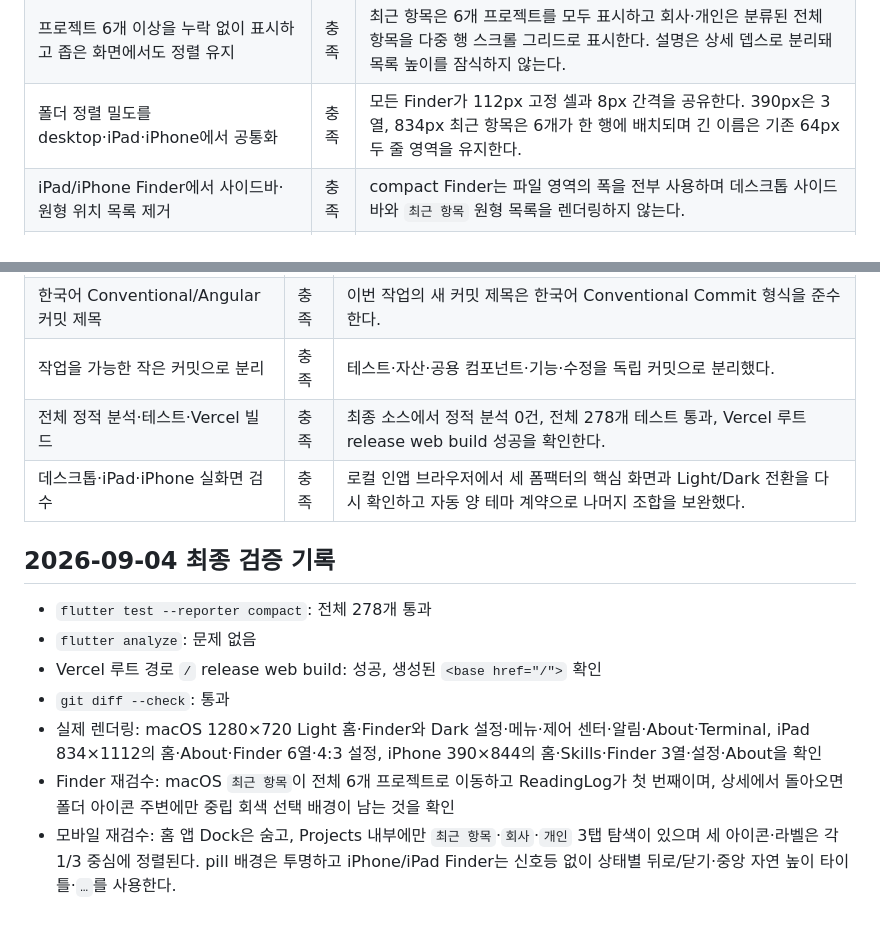
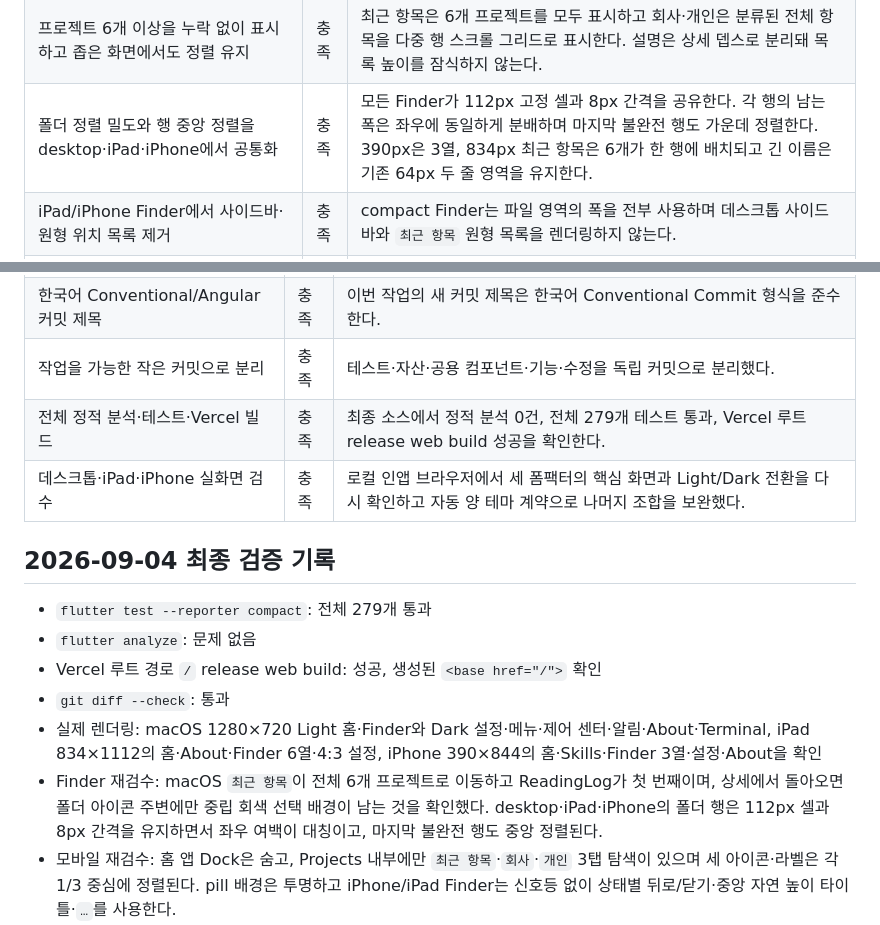
Before and after one commit to hesu-dev/portfolio_hesu, a Markdown page: docs/plans/2026-09-03-portfolio-requirements-checklist.md, 2 parts joined by grey strips. Rendered like a GitHub page.

Commit message:
docs(requirements): 폴더 중앙 정렬 검증 반영

```diff
--- a/docs/plans/2026-09-03-portfolio-requirements-checklist.md
+++ b/docs/plans/2026-09-03-portfolio-requirements-checklist.md
@@ -85,7 +85,7 @@
 | 선택 폴더는 아이콘 주변만 회색 표시 | 충족 | light/dark 모두 청색 폴더 artwork·라벨·전체 타일은 불변이고 아이콘 바로 주변에만 중립 회색 배경을 둔다. |
 | 긴 폴더 이름은 정해진 폭 안에서 개행하고 정렬 유지 | 충족 | 항목 수와 무관하게 사용 가능한 열 수로 Finder 타일 폭을 고정하고 이름을 최대 두 줄 ellipsis로 제한한다. iPad 개인 프로젝트에서도 PersonaChat이 두 줄로 개행된다. |
 | 프로젝트 6개 이상을 누락 없이 표시하고 좁은 화면에서도 정렬 유지 | 충족 | 최근 항목은 6개 프로젝트를 모두 표시하고 회사·개인은 분류된 전체 항목을 다중 행 스크롤 그리드로 표시한다. 설명은 상세 뎁스로 분리돼 목록 높이를 잠식하지 않는다. |
-| 폴더 정렬 밀도를 desktop·iPad·iPhone에서 공통화 | 충족 | 모든 Finder가 112px 고정 셀과 8px 간격을 공유한다. 390px은 3열, 834px 최근 항목은 6개가 한 행에 배치되며 긴 이름은 기존 64px 두 줄 영역을 유지한다. |
+| 폴더 정렬 밀도와 행 중앙 정렬을 desktop·iPad·iPhone에서 공통화 | 충족 | 모든 Finder가 112px 고정 셀과 8px 간격을 공유한다. 각 행의 남는 폭은 좌우에 동일하게 분배하며 마지막 불완전 행도 가운데 정렬한다. 390px은 3열, 834px 최근 항목은 6개가 한 행에 배치되고 긴 이름은 기존 64px 두 줄 영역을 유지한다. |
 | iPad/iPhone Finder에서 사이드바·원형 위치 목록 제거 | 충족 | compact Finder는 파일 영역의 폭을 전부 사용하며 데스크톱 사이드바와 `최근 항목` 원형 목록을 렌더링하지 않는다. |
 | iPad/iPhone Finder 하단 탐색은 최근 항목·회사·개인만 제공 | 충족 | 내부 3탭 Finder 독이 각 위치 페이지에 연결되고 세 번째 탭 라벨은 compact한 `개인`으로 표시한다. 홈 화면의 앱 Dock과는 별개다. |
 | iPad/iPhone Finder 하단 탐색 아이콘·라벨 중앙 정렬 | 충족 | 세 항목이 같은 폭의 슬롯 전체를 사용하며 아이콘과 라벨 중심이 각각 내부 독 1/3 지점과 1px 이내로 일치한다. |
@@ -160,17 +160,17 @@
 | 공통 레이아웃으로 향후 일괄 수정 | 충족 | Mac window, Finder, Notes, mobile navigation, app artwork를 각각 공용 컴포넌트로 유지한다. |
 | 한국어 Conventional/Angular 커밋 제목 | 충족 | 이번 작업의 새 커밋 제목은 한국어 Conventional Commit 형식을 준수한다. |
 | 작업을 가능한 작은 커밋으로 분리 | 충족 | 테스트·자산·공용 컴포넌트·기능·수정을 독립 커밋으로 분리했다. |
-| 전체 정적 분석·테스트·Vercel 빌드 | 충족 | 최종 소스에서 정적 분석 0건, 전체 278개 테스트 통과, Vercel 루트 release web build 성공을 확인한다. |
+| 전체 정적 분석·테스트·Vercel 빌드 | 충족 | 최종 소스에서 정적 분석 0건, 전체 279개 테스트 통과, Vercel 루트 release web build 성공을 확인한다. |
 | 데스크톱·iPad·iPhone 실화면 검수 | 충족 | 로컬 인앱 브라우저에서 세 폼팩터의 핵심 화면과 Light/Dark 전환을 다시 확인하고 자동 양 테마 계약으로 나머지 조합을 보완했다. |
 
 ## 2026-09-04 최종 검증 기록
 
-- `flutter test --reporter compact`: 전체 278개 통과
+- `flutter test --reporter compact`: 전체 279개 통과
 - `flutter analyze`: 문제 없음
 - Vercel 루트 경로 `/` release web build: 성공, 생성된 `<base href="/">` 확인
 - `git diff --check`: 통과
 - 실제 렌더링: macOS 1280×720 Light 홈·Finder와 Dark 설정·메뉴·제어 센터·알림·About·Terminal, iPad 834×1112의 홈·About·Finder 6열·4:3 설정, iPhone 390×844의 홈·Skills·Finder 3열·설정·About을 확인
-- Finder 재검수: macOS `최근 항목`이 전체 6개 프로젝트로 이동하고 ReadingLog가 첫 번째이며, 상세에서 돌아오면 폴더 아이콘 주변에만 중립 회색 선택 배경이 남는 것을 확인
+- Finder 재검수: macOS `최근 항목`이 전체 6개 프로젝트로 이동하고 ReadingLog가 첫 번째이며, 상세에서 돌아오면 폴더 아이콘 주변에만 중립 회색 선택 배경이 남는 것을 확인했다. desktop·iPad·iPhone의 폴더 행은 112px 셀과 8px 간격을 유지하면서 좌우 여백이 대칭이고, 마지막 불완전 행도 중앙 정렬된다.
 - 모바일 재검수: 홈 앱 Dock은 숨고, Projects 내부에만 `최근 항목`·`회사`·`개인` 3탭 탐색이 있으며 세 아이콘·라벨은 각 1/3 중심에 정렬된다. pill 배경은 투명하고 iPhone/iPad Finder는 신호등 없이 상태별 뒤로/닫기·중앙 자연 높이 타이틀·`…`를 사용한다.
 - 테마 재검수: 기본 Light, iPhone 설정의 즉시 Dark 전환, Dark About 메모·Terminal·macOS 창/메뉴/시스템 패널의 가독성을 확인
 - 최신 UI 회귀 검수: 홈 메모 헤더의 흰색 이름과 본문 단일 CTA, desktop 8개 런처의 국소 회색 선택 효과, iPad/iPhone 공통 툴팁 비노출을 확인했다. 설정은 전체 폭 외곽 카드·축소된 내부 미리보기·한 줄 이름·체크 전용 선택 표시를 Light/Dark 실화면과 자동 테스트로 확인하고, 데스크톱도 24px 카드 간격과 제목 아래 중앙 체크 배치를 자동 검증했다. 열린 앱의 홈 인디케이터는 iPhone 실화면 및 iPhone/iPad 안전영역 회귀 테스트로 하단 wallpaper 색 띠와 위치 이동이 없음을 확인했다.
```
